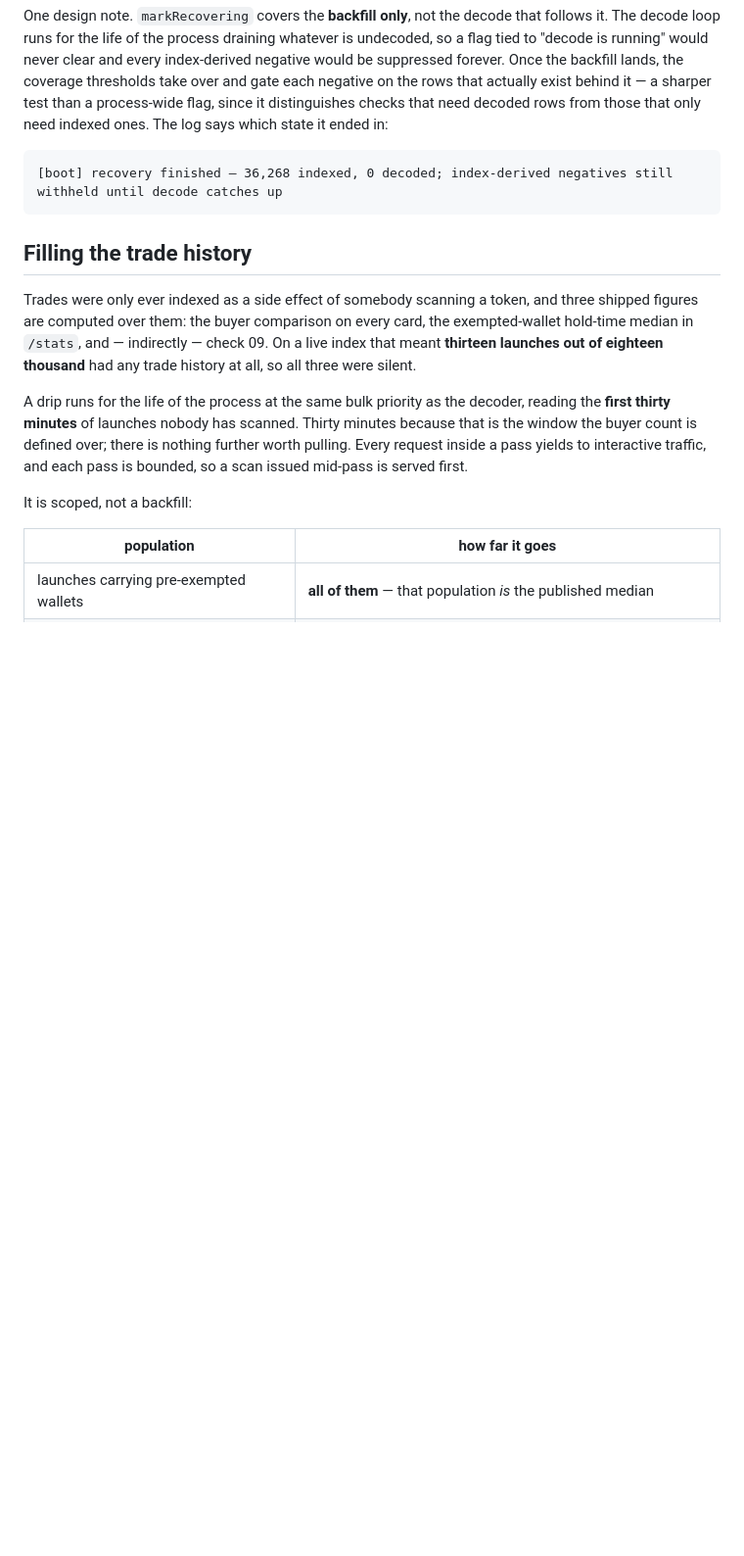
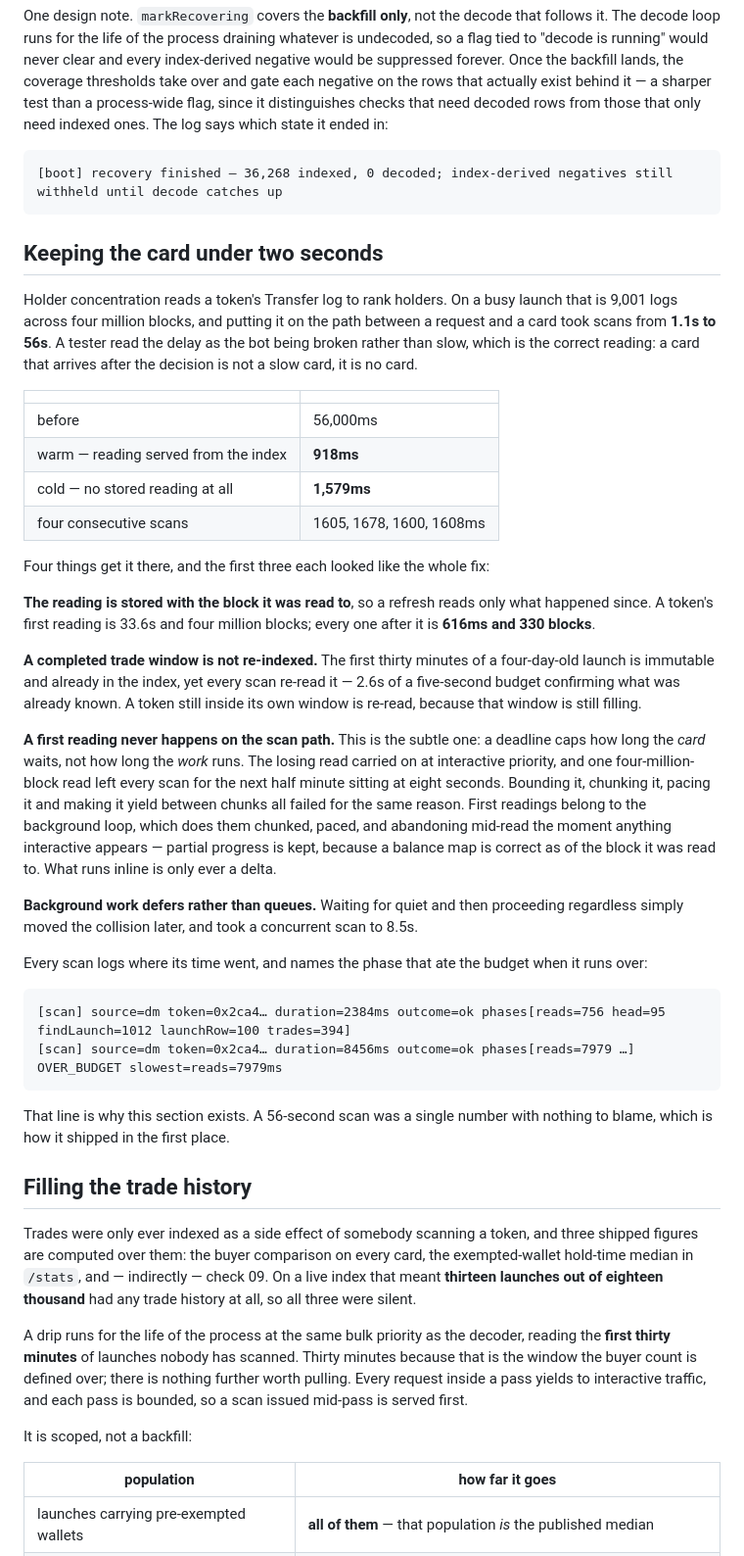
Before and after one commit to sogo-hq/tests, a Markdown page: bot/README.md, the part around one of its changes. Shown at 98% size. GitHub-like rendering; blank space fills up the shorter version.

Commit message:
Document the latency work
Eight new environment variables, and a section on why the card is fast again —
including the part that is not obvious from the diff: a deadline caps how long
the card waits, not how long the work runs, which is why three earlier attempts
at bounding the read all failed.

The log line is in there too, because a 56-second scan being a single number
with nothing to blame is how this shipped in the first place.

Co-Authored-By: Claude Opus 5 <noreply@anthropic.com>
Claude-Session: https://claude.ai/code/session_01L88fGKgojbkmvLgmL7S8uw

````diff
--- a/bot/README.md
+++ b/bot/README.md
@@ -331,6 +331,58 @@ ones. The log says which state it ended in:
 ```
 [boot] recovery finished — 36,268 indexed, 0 decoded; index-derived negatives still withheld until decode catches up
 ```
+
+## Keeping the card under two seconds
+
+Holder concentration reads a token's Transfer log to rank holders. On a busy
+launch that is 9,001 logs across four million blocks, and putting it on the path
+between a request and a card took scans from **1.1s to 56s**. A tester read the
+delay as the bot being broken rather than slow, which is the correct reading: a
+card that arrives after the decision is not a slow card, it is no card.
+
+| | |
+|---|---|
+| before | 56,000ms |
+| warm — reading served from the index | **918ms** |
+| cold — no stored reading at all | **1,579ms** |
+| four consecutive scans | 1605, 1678, 1600, 1608ms |
+
+Four things get it there, and the first three each looked like the whole fix:
+
+**The reading is stored with the block it was read to**, so a refresh reads only
+what happened since. A token's first reading is 33.6s and four million blocks;
+every one after it is **616ms and 330 blocks**.
+
+**A completed trade window is not re-indexed.** The first thirty minutes of a
+four-day-old launch is immutable and already in the index, yet every scan
+re-read it — 2.6s of a five-second budget confirming what was already known. A
+token still inside its own window is re-read, because that window is still
+filling.
+
+**A first reading never happens on the scan path.** This is the subtle one: a
+deadline caps how long the *card* waits, not how long the *work* runs. The
+losing read carried on at interactive priority, and one four-million-block read
+left every scan for the next half minute sitting at eight seconds. Bounding it,
+chunking it, pacing it and making it yield between chunks all failed for the
+same reason. First readings belong to the background loop, which does them
+chunked, paced, and abandoning mid-read the moment anything interactive appears
+— partial progress is kept, because a balance map is correct as of the block it
+was read to. What runs inline is only ever a delta.
+
+**Background work defers rather than queues.** Waiting for quiet and then
+proceeding regardless simply moved the collision later, and took a concurrent
+scan to 8.5s.
+
+Every scan logs where its time went, and names the phase that ate the budget
+when it runs over:
+
+```
+[scan] source=dm token=0x2ca4… duration=2384ms outcome=ok phases[reads=756 head=95 findLaunch=1012 launchRow=100 trades=394]
+[scan] source=dm token=0x2ca4… duration=8456ms outcome=ok phases[reads=7979 …] OVER_BUDGET slowest=reads=7979ms
+```
+
+That line is why this section exists. A 56-second scan was a single number with
+nothing to blame, which is how it shipped in the first place.
 
 ## Filling the trade history
 
````
Also changed, not shown: other parts of bot/README.md (+7 -0 lines).
